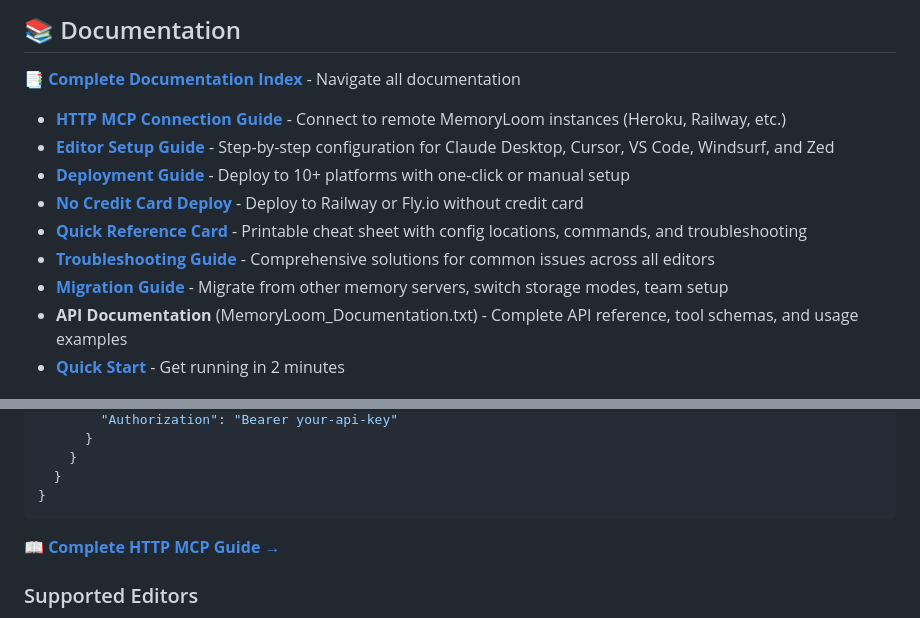
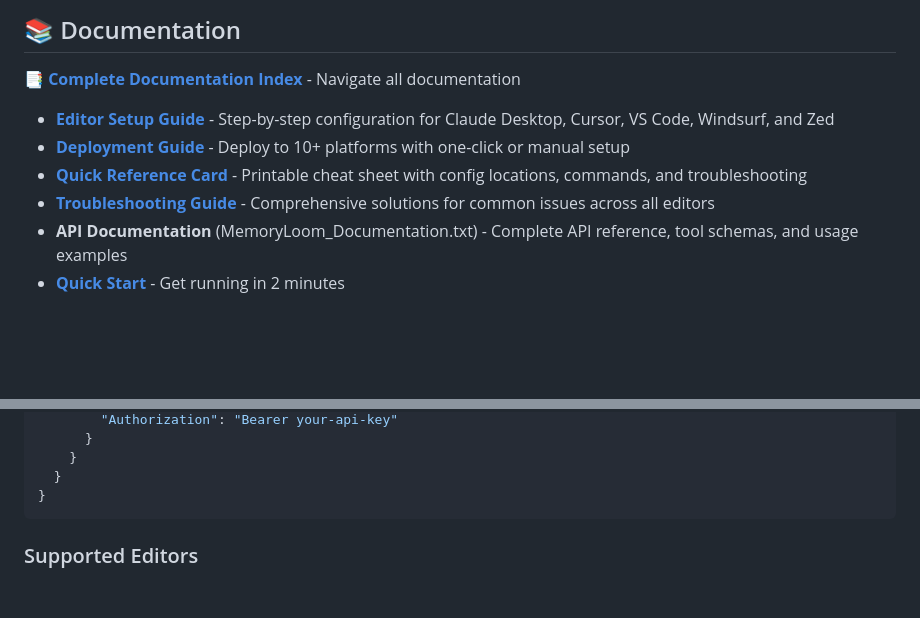
Before and after one commit to bunnysayzz/MemoryLoom, a Markdown page: README.md, 2 parts joined by grey strips. GitHub-like rendering; blank space fills up the shorter version.

Commit message:
docs: remove deprecated guide links from README documentation index

````diff
--- a/README.md
+++ b/README.md
@@ -39,13 +39,10 @@ MemoryLoom supports **two connection modes**:
 
 **[📑 Complete Documentation Index](DOCUMENTATION_INDEX.md)** - Navigate all documentation
 
-- **[HTTP MCP Connection Guide](HTTP_MCP_GUIDE.md)** - Connect to remote MemoryLoom instances (Heroku, Railway, etc.)
 - **[Editor Setup Guide](EDITOR_SETUP.md)** - Step-by-step configuration for Claude Desktop, Cursor, VS Code, Windsurf, and Zed
 - **[Deployment Guide](DEPLOYMENT_GUIDE.md)** - Deploy to 10+ platforms with one-click or manual setup
-- **[No Credit Card Deploy](NO_CREDIT_CARD_DEPLOY.md)** - Deploy to Railway or Fly.io without credit card
 - **[Quick Reference Card](QUICK_REFERENCE.md)** - Printable cheat sheet with config locations, commands, and troubleshooting
 - **[Troubleshooting Guide](TROUBLESHOOTING.md)** - Comprehensive solutions for common issues across all editors
-- **[Migration Guide](MIGRATION_GUIDE.md)** - Migrate from other memory servers, switch storage modes, team setup
 - **API Documentation** (MemoryLoom_Documentation.txt) - Complete API reference, tool schemas, and usage examples
 - **[Quick Start](#quick-start)** - Get running in 2 minutes
 
@@ -162,8 +159,6 @@ MemoryLoom works with all major MCP-compatible editors and AI clients.
   }
 }
 ```
-
-**📖 [Complete HTTP MCP Guide →](HTTP_MCP_GUIDE.md)**
 
 ### Supported Editors
 
````
